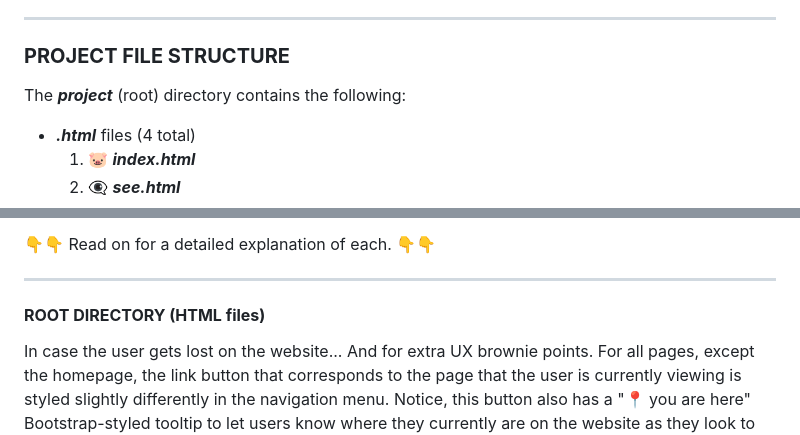
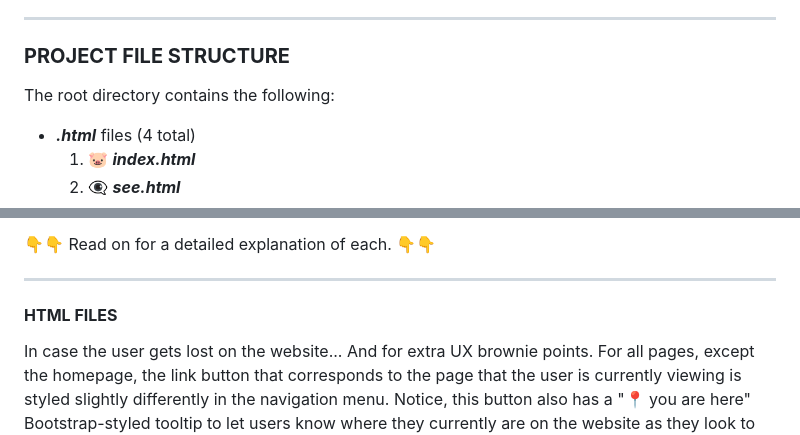
Before and after one commit to NaNcmyk/Noahs_ARTkives, a Markdown page: README.md, 2 parts joined by grey strips. GitHub-like rendering.

```diff
--- a/README.md
+++ b/README.md
@@ -19,7 +19,7 @@ Bonus feature: Take your painting adventures to a whole new level with--*drum ro
 ---
 ### **PROJECT FILE STRUCTURE**
 
-The **_project_** (root) directory contains the following:
+The root directory contains the following:
 
 + **_.html_** files (4 total)
     1. 🐷 **_index.html_**
@@ -44,7 +44,7 @@ The **_project_** (root) directory contains the following:
 👇👇 Read on for a detailed explanation of each. 👇👇
 
 ---
-#### **ROOT DIRECTORY (HTML files)**
+#### **HTML FILES**
 
 In case the user gets lost on the website... And for extra UX brownie points. For all pages, except the homepage, the link button that corresponds to the page that the user is currently viewing is styled slightly differently in the navigation menu. Notice, this button also has a "📍 you are here" Bootstrap-styled tooltip to let users know where they currently are on the website as they look to navigate elsewhere.
 
```
